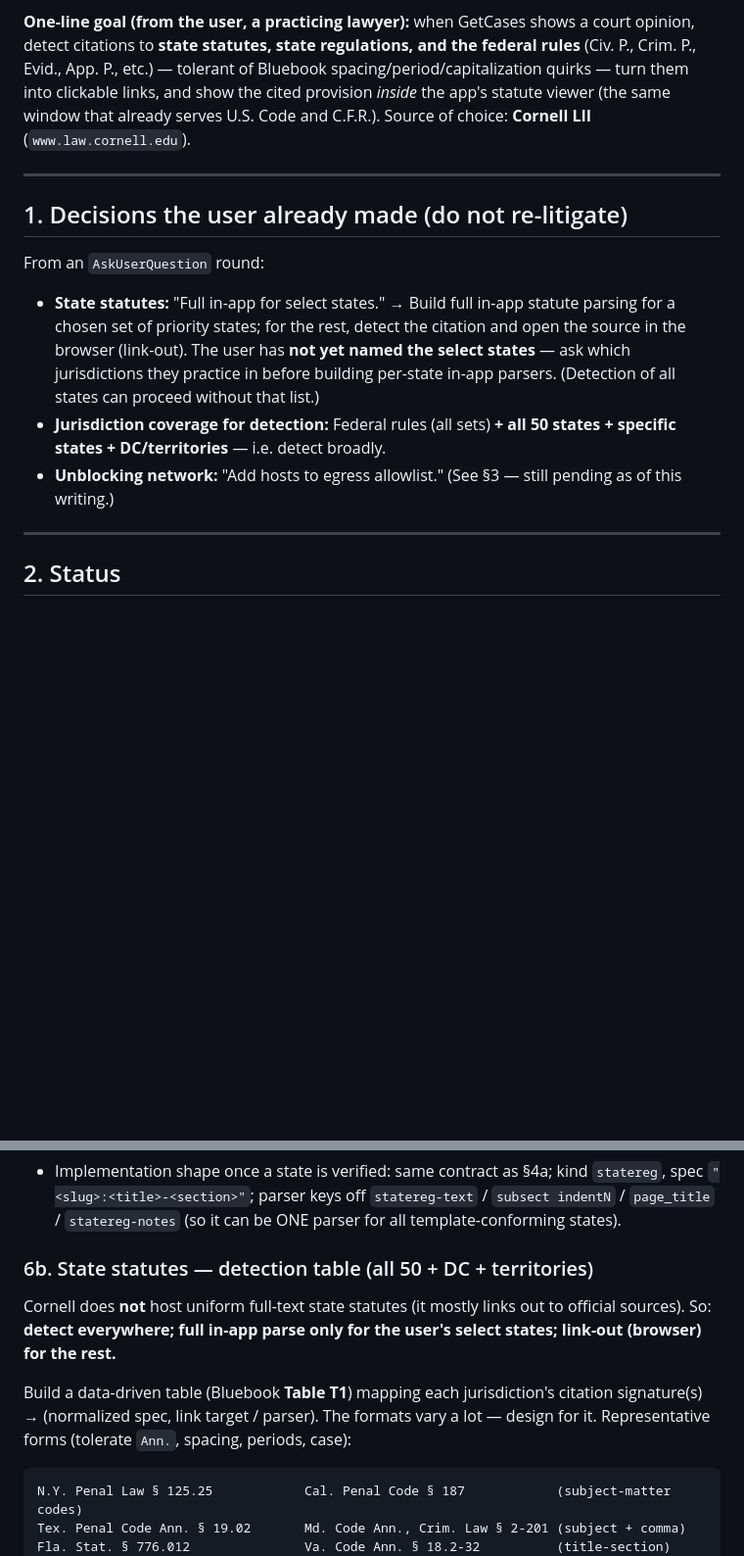
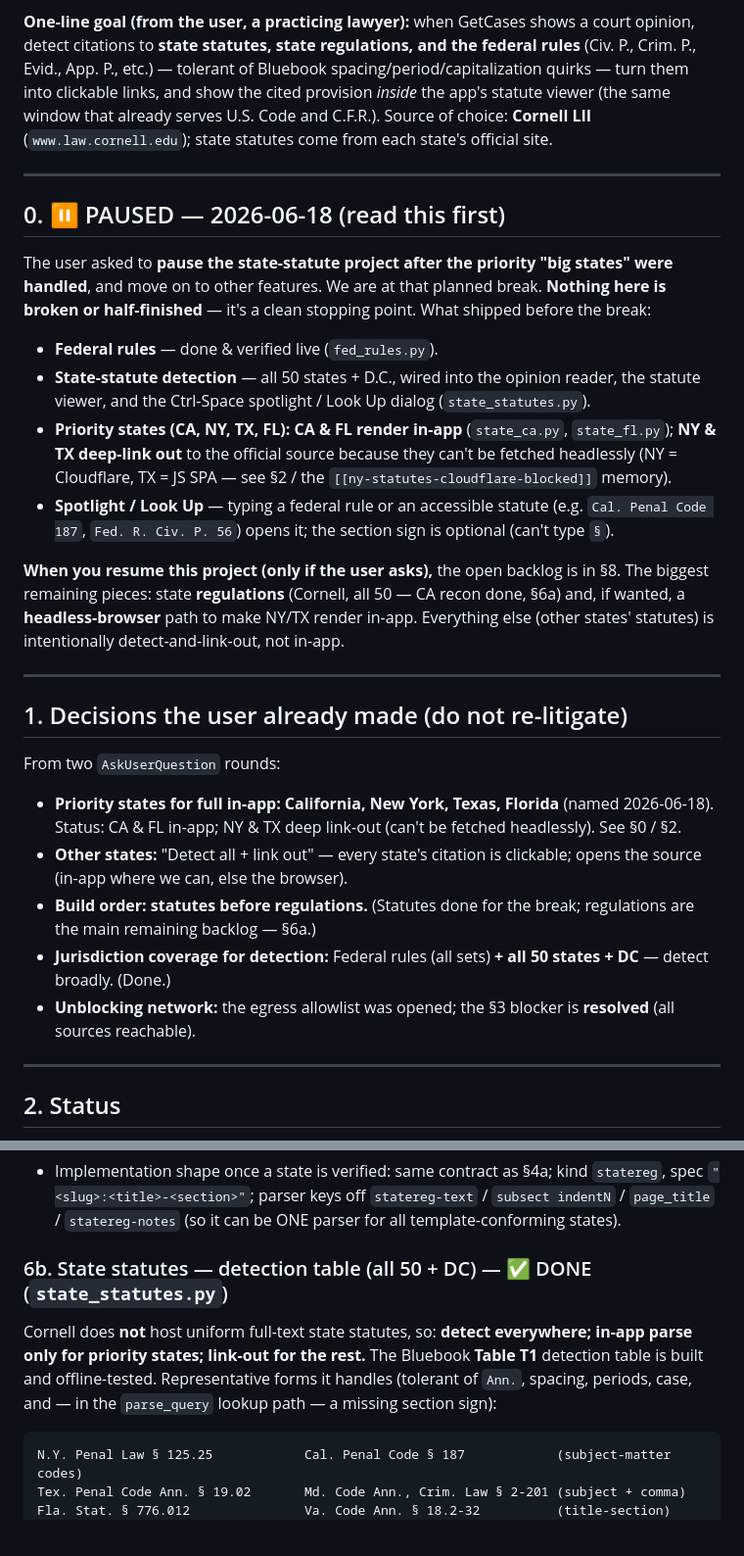
Before and after one commit to ypomeranz/GetCases, a Markdown page: HANDOFF_statute_linking.md, 2 parts joined by grey strips. Shown at 98% size. GitHub-like rendering; blank space fills up the shorter version.

````diff
--- a/HANDOFF_statute_linking.md
+++ b/HANDOFF_statute_linking.md
@@ -9,24 +9,52 @@ federal rules** (Civ. P., Crim. P., Evid., App. P., etc.) — tolerant of
 Bluebook spacing/period/capitalization quirks — turn them into clickable links,
 and show the cited provision *inside* the app's statute viewer (the same window
 that already serves U.S. Code and C.F.R.). Source of choice: **Cornell LII**
-(`www.law.cornell.edu`).
+(`www.law.cornell.edu`); state statutes come from each state's official site.
+
+---
+
+## 0. ⏸️ PAUSED — 2026-06-18 (read this first)
+
+The user asked to **pause the state-statute project after the priority "big
+states" were handled**, and move on to other features. We are at that planned
+break. **Nothing here is broken or half-finished** — it's a clean stopping
+point. What shipped before the break:
+
+- **Federal rules** — done & verified live (`fed_rules.py`).
+- **State-statute detection** — all 50 states + D.C., wired into the opinion
+  reader, the statute viewer, and the Ctrl-Space spotlight / Look Up dialog
+  (`state_statutes.py`).
+- **Priority states (CA, NY, TX, FL):** **CA & FL render in-app**
+  (`state_ca.py`, `state_fl.py`); **NY & TX deep-link out** to the official
+  source because they can't be fetched headlessly (NY = Cloudflare, TX = JS
+  SPA — see §2 / the `[[ny-statutes-cloudflare-blocked]]` memory).
+- **Spotlight / Look Up** — typing a federal rule or an accessible statute
+  (e.g. `Cal. Penal Code 187`, `Fed. R. Civ. P. 56`) opens it; the section
+  sign is optional (can't type `§`).
+
+**When you resume this project (only if the user asks),** the open backlog is
+in §8. The biggest remaining pieces: state **regulations** (Cornell, all 50 —
+CA recon done, §6a) and, if wanted, a **headless-browser** path to make NY/TX
+render in-app. Everything else (other states' statutes) is intentionally
+detect-and-link-out, not in-app.
 
 ---
 
 ## 1. Decisions the user already made (do not re-litigate)
 
-From an `AskUserQuestion` round:
+From two `AskUserQuestion` rounds:
 
-- **State statutes:** "Full in-app for select states." → Build full in-app
-  statute parsing for a chosen set of priority states; for the rest, detect the
-  citation and open the source in the browser (link-out). The user has **not
-  yet named the select states** — ask which jurisdictions they practice in
-  before building per-state in-app parsers. (Detection of all states can proceed
-  without that list.)
+- **Priority states for full in-app:** **California, New York, Texas, Florida**
+  (named 2026-06-18). Status: CA & FL in-app; NY & TX deep link-out (can't be
+  fetched headlessly). See §0 / §2.
+- **Other states:** "Detect all + link out" — every state's citation is
+  clickable; opens the source (in-app where we can, else the browser).
+- **Build order:** **statutes before regulations.** (Statutes done for the
+  break; regulations are the main remaining backlog — §6a.)
 - **Jurisdiction coverage for detection:** Federal rules (all sets) **+ all 50
-  states + specific states + DC/territories** — i.e. detect broadly.
-- **Unblocking network:** "Add hosts to egress allowlist." (See §3 — still
-  pending as of this writing.)
+  states + DC** — detect broadly. (Done.)
+- **Unblocking network:** the egress allowlist was opened; the §3 blocker is
+  **resolved** (all sources reachable).
 
 ---
 
@@ -269,15 +297,12 @@ Grep these symbols (line numbers drift):
   `statereg-text` / `subsect indentN` / `page_title` / `statereg-notes`
   (so it can be ONE parser for all template-conforming states).
 
-### 6b. State statutes — detection table (all 50 + DC + territories)
-Cornell does **not** host uniform full-text state statutes (it mostly links out
-to official sources). So: **detect everywhere; full in-app parse only for the
-user's select states; link-out (browser) for the rest.**
-
-Build a data-driven table (Bluebook **Table T1**) mapping each jurisdiction's
-citation signature(s) → (normalized spec, link target / parser). The formats
-vary a lot — design for it. Representative forms (tolerate `Ann.`, spacing,
-periods, case):
+### 6b. State statutes — detection table (all 50 + DC) — ✅ DONE (`state_statutes.py`)
+Cornell does **not** host uniform full-text state statutes, so: **detect
+everywhere; in-app parse only for priority states; link-out for the rest.** The
+Bluebook **Table T1** detection table is built and offline-tested. Representative
+forms it handles (tolerant of `Ann.`, spacing, periods, case, and — in the
+`parse_query` lookup path — a missing section sign):
 
 ```
 N.Y. Penal Law § 125.25            Cal. Penal Code § 187            (subject-matter codes)
````
Also changed, not shown: other parts of HANDOFF_statute_linking.md (+51 -24 lines).
